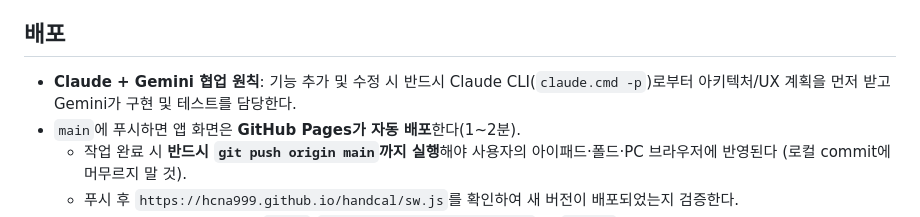
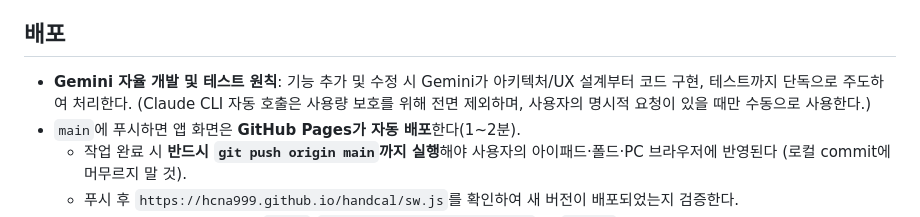
Before and after one commit to hcna999/handcal, a Markdown page: AGENTS.md, the part around the change. GitHub-like rendering.

Commit message:
docs: 클로드 자동 협업 규칙 제외 및 제미나 자율 개발 원칙 반영

```diff
--- a/AGENTS.md
+++ b/AGENTS.md
@@ -159,7 +159,7 @@
 
 ## 배포
 
-- **Claude + Gemini 협업 원칙**: 기능 추가 및 수정 시 반드시 Claude CLI(`claude.cmd -p`)로부터 아키텍처/UX 계획을 먼저 받고 Gemini가 구현 및 테스트를 담당한다.
+- **Gemini 자율 개발 및 테스트 원칙**: 기능 추가 및 수정 시 Gemini가 아키텍처/UX 설계부터 코드 구현, 테스트까지 단독으로 주도하여 처리한다. (Claude CLI 자동 호출은 사용량 보호를 위해 전면 제외하며, 사용자의 명시적 요청이 있을 때만 수동으로 사용한다.)
 - `main`에 푸시하면 앱 화면은 **GitHub Pages가 자동 배포**한다(1~2분).
   - 작업 완료 시 **반드시 `git push origin main`까지 실행**해야 사용자의 아이패드·폴드·PC 브라우저에 반영된다 (로컬 commit에 머무르지 말 것).
   - 푸시 후 `https://hcna999.github.io/handcal/sw.js`를 확인하여 새 버전이 배포되었는지 검증한다.
```
